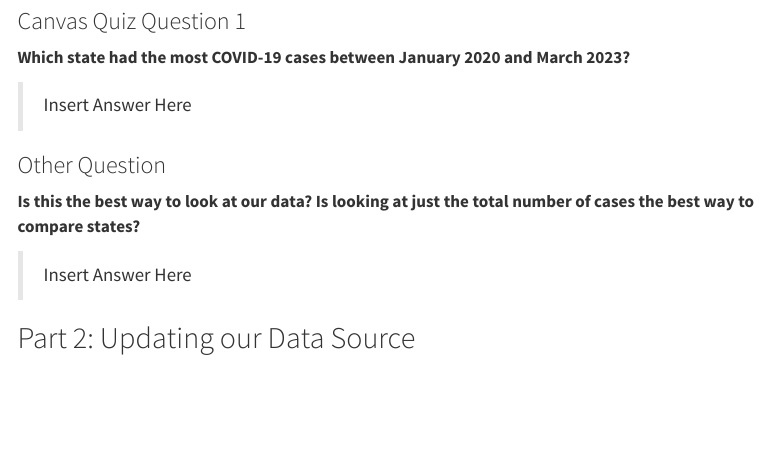
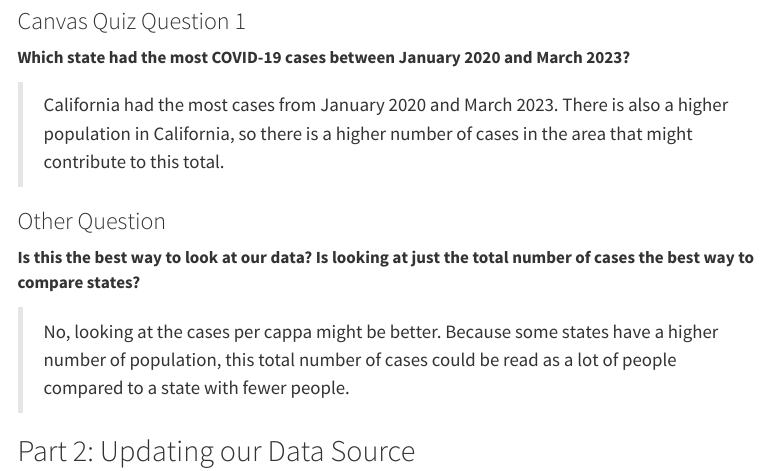
Before and after one commit to VKStewart00/pa-7-covid-analysis, a Quarto document (pa-7-covid-student.qmd): the page in a window 1100 px wide, from 2280 px down. Rendered offline with R 4.5, knitr and Pandoc in place of Quarto, with nearby package versions; menus at the side of the page are left out; long lines of code are wrapped.

Commit message:
Answers to questions

```diff
--- a/pa-7-covid-student.qmd
+++ b/pa-7-covid-student.qmd
@@ -111,13 +111,13 @@ state_totals |>
 
 **Which state had the most COVID-19 cases between January 2020 and March 2023?**
 
->Insert Answer Here
+>California had the most cases from January 2020 and March 2023. There is also a higher population in California, so there is a higher number of cases in the area that might contribute to this total.
 
 
 ### Other Question
 **Is this the best way to look at our data? Is looking at just the total number of cases the best way to compare states?**
 
->Insert Answer Here
+>No, looking at the cases per cappa might be better. Because some states have a higher number of population, this total number of cases could be read as a lot of people compared to a state with fewer people.
 
 
 
```
